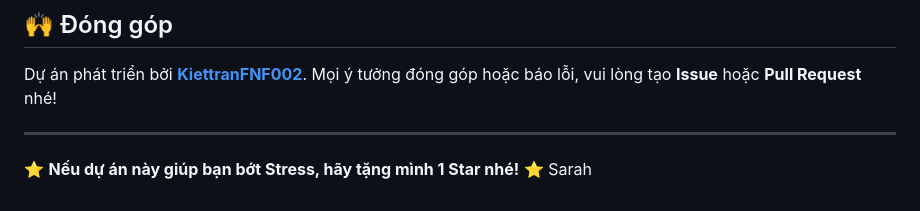
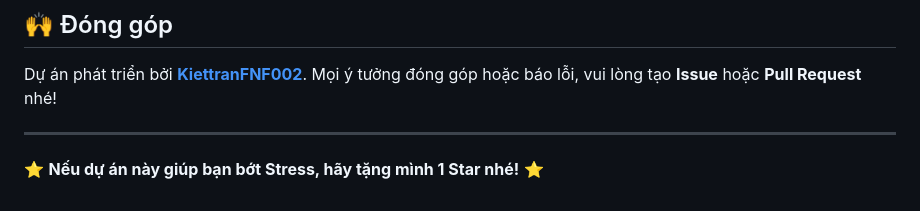
Before and after one commit to KiettranFNF002/Stress_Test_My_GPA, a Markdown page: README.md, the part around the change. Rendered like a GitHub page.

Commit message:
docs: remove accidentally included typo Sarah from README

```diff
--- a/README.md
+++ b/README.md
@@ -86,4 +86,3 @@ Dự án phát triển bởi **[KiettranFNF002](https://github.com/KiettranFNF00
 
 ---
 ⭐ **Nếu dự án này giúp bạn bớt Stress, hãy tặng mình 1 Star nhé!** ⭐
- Sarah
```
